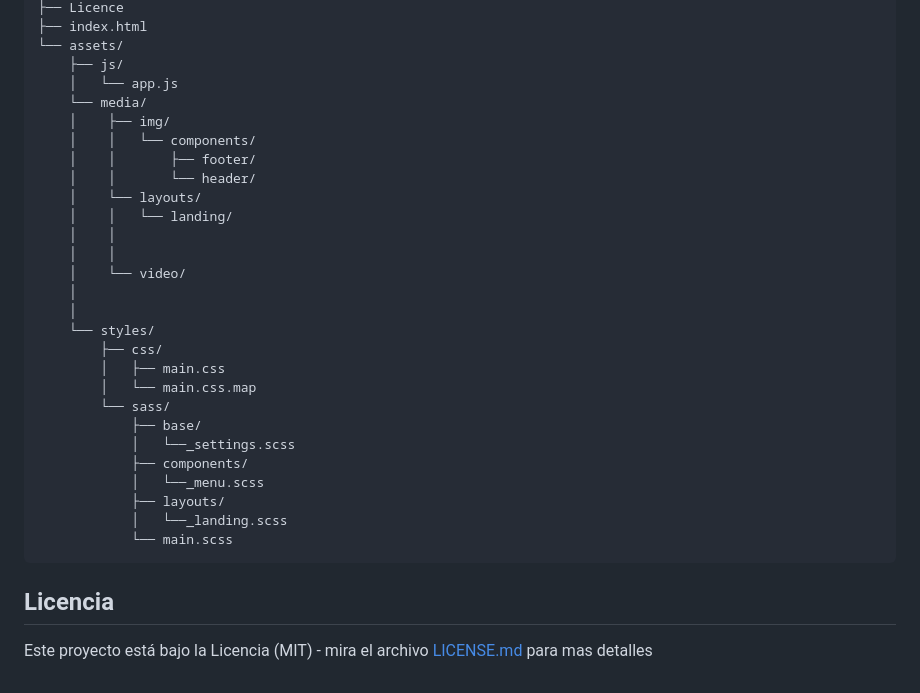
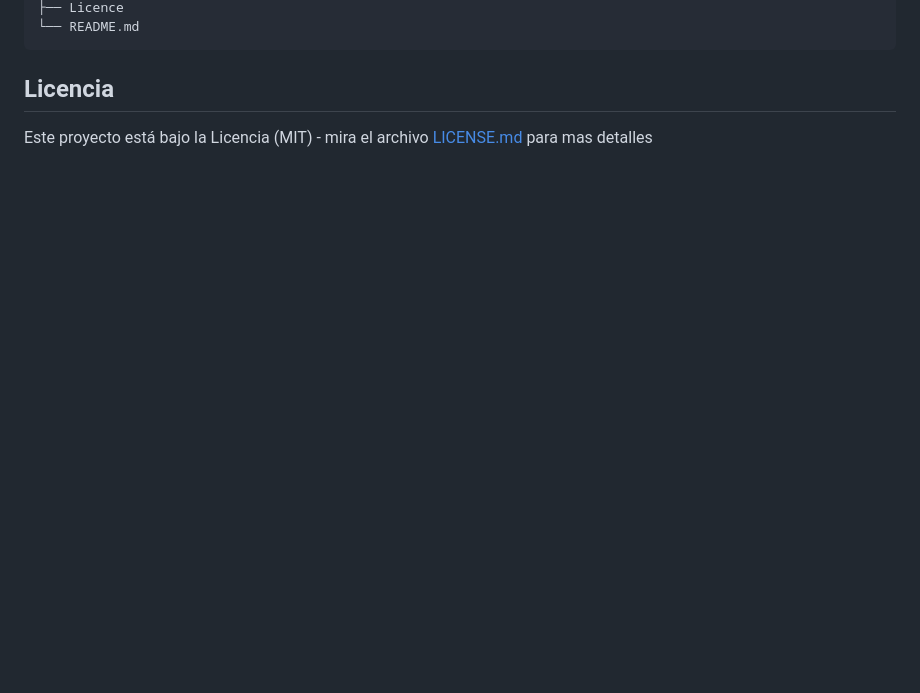
Before and after one commit to Carloscruzvalencia/JavaScript-keyboard, a Markdown page: README.md, the part around the change printed below. Rendered like a GitHub page; folded sections open; blank space fills up the shorter version.

````diff
--- a/README.md
+++ b/README.md
@@ -54,32 +108,5 @@ El diseño web se ha creado en [Figma](https://www.figma.com/file/kP0SJhf4iDDa9k
 ├── Licence
-├── index.html
-└── assets/
-    ├── js/
-    │   └── app.js
-    └── media/
-    │    ├── img/
-    │    │   └── components/
-    │    │       ├── footer/
-    │    │       └── header/
-    │    └── layouts/
-    │    │   └── landing/
-    │    │
-    │    │
-    │    └── video/
-    │
-    │
-    └── styles/
-        ├── css/
-        │   ├── main.css
-        │   └── main.css.map
-        └── sass/
-            ├── base/
-            │   └──_settings.scss
-            ├── components/
-            │   └──_menu.scss
-            ├── layouts/
-            │   └──_landing.scss
-            └── main.scss
+└── README.md
 ```
 
 </details>
@@ -103,5 +130,11 @@ git add -A && git commit -a -m \"update\" && git push
 sass -w --style compressed assets/styles/sass/main.scss assets/styles/css/main.css
 ``` -->
 
+<!-- ## otros links de interes para hacer la documentacion del proyecto -->
+
 <!-- emojis  -->
 <!-- https://tutorialmarkdown.com/emojis -->
+
+<!-- badges/shields -->
+<!-- https://naereen.github.io/badges/ -->
+<!-- https://github.com/Ileriayo/markdown-badges -->
````
Also changed, not shown: other parts of README.md (+56 -2 lines), pr-project/2.gif (added), 6 other files.
